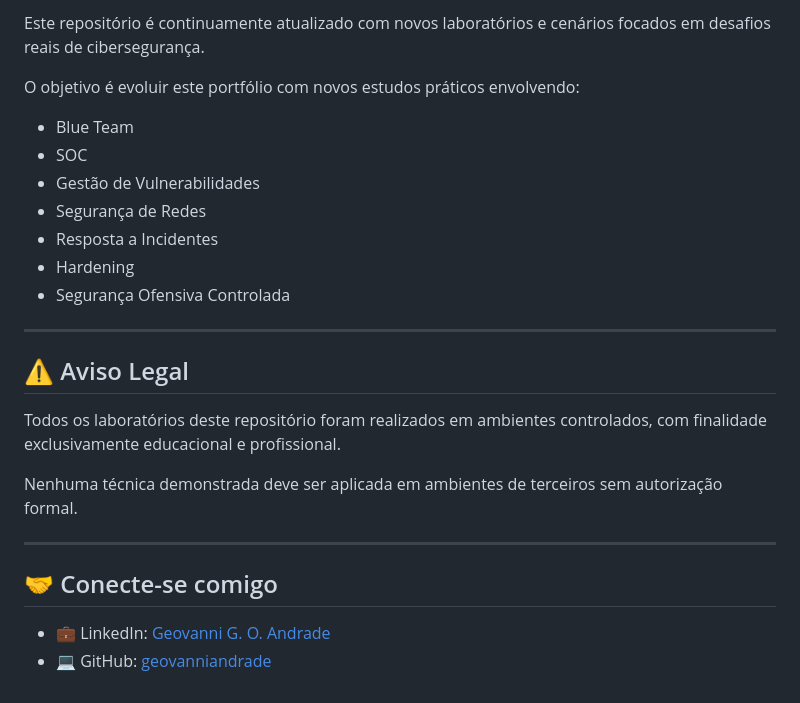
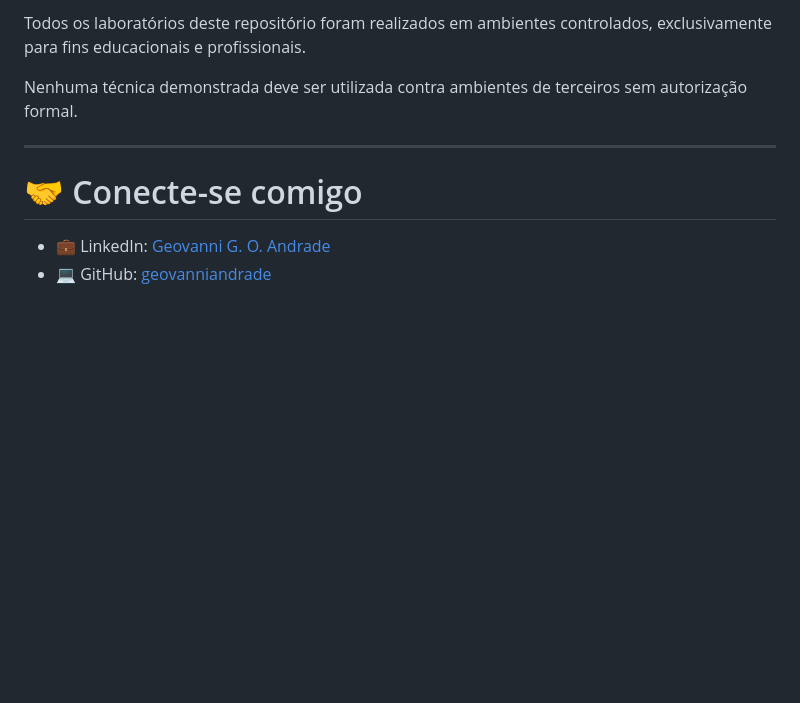
Before and after one commit to geovanniandrade/cybersecurity-labs, a Markdown page: README.md, the part around one of its changes. GitHub-like rendering; blank space fills up the shorter version.

```diff
--- a/README.md
+++ b/README.md
@@ -131,27 +134,11 @@ Este projeto demonstra um fluxo real de SOC:
 
-Este repositório é continuamente atualizado com novos laboratórios e cenários focados em desafios reais de cibersegurança.
+Todos os laboratórios deste repositório foram realizados em ambientes controlados, exclusivamente para fins educacionais e profissionais.
 
-O objetivo é evoluir este portfólio com novos estudos práticos envolvendo:
-
-- Blue Team
-- SOC
-- Gestão de Vulnerabilidades
-- Segurança de Redes
-- Resposta a Incidentes
-- Hardening
-- Segurança Ofensiva Controlada
+Nenhuma técnica demonstrada deve ser utilizada contra ambientes de terceiros sem autorização formal.
 
 ---
 
-## ⚠️ Aviso Legal
-
-Todos os laboratórios deste repositório foram realizados em ambientes controlados, com finalidade exclusivamente educacional e profissional.
-
-Nenhuma técnica demonstrada deve ser aplicada em ambientes de terceiros sem autorização formal.
-
----
-
-## 🤝 Conecte-se comigo
+# 🤝 Conecte-se comigo
 
 - 💼 LinkedIn: [Geovanni G. O. Andrade](https://www.linkedin.com/in/geovanni-g-o-andrade/)
 - 💻 GitHub: [geovanniandrade](https://github.com/geovanniandrade)
```
Also changed, not shown: other parts of README.md (+73 -70 lines).
